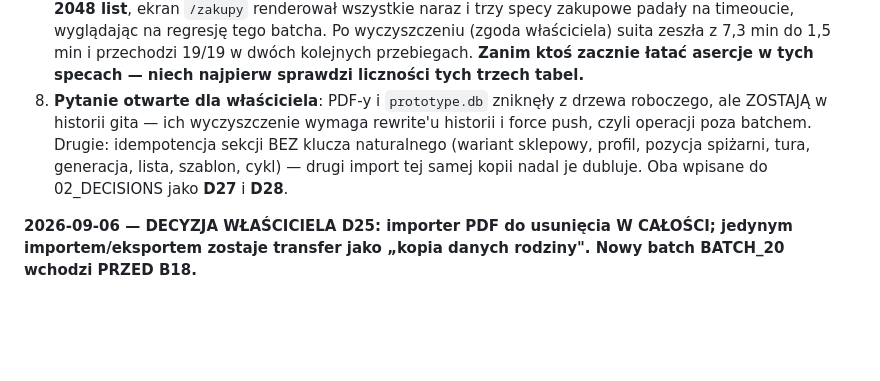
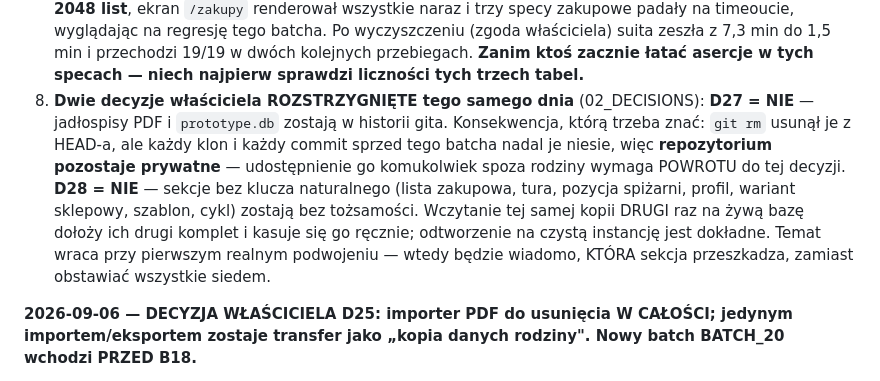
Before and after one commit to yautay/family-food-planner, a Markdown page: docs/implementation-plan/PROGRESS.md, the part around the change. Drawn GitHub-style; blank space fills up the shorter version.

Commit message:
docs(decisions): D27 i D28 rozstrzygnięte — obie NIE
D27 (czyszczenie jadłospisów PDF i prototype.db z historii gita): NIE.
Pliki zostają w historii, więc decyzja jest równoznaczna z tym, że
repozytorium pozostaje prywatne — udostępnienie go komukolwiek spoza
rodziny wymaga powrotu do tej decyzji, bo każdy klon i każdy commit
sprzed BATCH_20 nadal niesie dokument zdrowotny jednej osoby.

D28 (tożsamość sekcji kopii danych bez klucza naturalnego): NIE, zgodnie
z rekomendacją. Wczytanie tej samej kopii drugi raz na żywą bazę dołoży
drugi komplet list, tur, pozycji spiżarni i profili — kasuje się go
ręcznie; odtworzenie na czystą instancję jest dokładne co do sztuki.
Temat wraca przy pierwszym realnym podwojeniu, bo dopiero wtedy będzie
wiadomo, która z siedmiu sekcji naprawdę przeszkadza.

Zaktualizowane: 02_DECISIONS (oba wiersze przeniesione do „Zatwierdzone"),
dziennik PROGRESS i Completion notes karty BATCH_20.

Co-Authored-By: Claude Opus 5 <noreply@anthropic.com>

```diff
--- a/docs/implementation-plan/PROGRESS.md
+++ b/docs/implementation-plan/PROGRESS.md
@@ -105,12 +105,18 @@ Baza dev bez zmian w treści: `recipes` 5, `canonical_products` 22,
    z 7,3 min do 1,5 min i przechodzi 19/19 w dwóch kolejnych przebiegach.
    **Zanim ktoś zacznie łatać asercje w tych specach — niech najpierw sprawdzi
    liczności tych trzech tabel.**
-8. **Pytanie otwarte dla właściciela**: PDF-y i `prototype.db` zniknęły
-   z drzewa roboczego, ale ZOSTAJĄ w historii gita — ich wyczyszczenie wymaga
-   rewrite'u historii i force push, czyli operacji poza batchem. Drugie:
-   idempotencja sekcji BEZ klucza naturalnego (wariant sklepowy, profil, pozycja
-   spiżarni, tura, generacja, lista, szablon, cykl) — drugi import tej samej
-   kopii nadal je dubluje. Oba wpisane do 02_DECISIONS jako **D27** i **D28**.
+8. **Dwie decyzje właściciela ROZSTRZYGNIĘTE tego samego dnia** (02_DECISIONS):
+   **D27 = NIE** — jadłospisy PDF i `prototype.db` zostają w historii gita.
+   Konsekwencja, którą trzeba znać: `git rm` usunął je z HEAD-a, ale każdy klon
+   i każdy commit sprzed tego batcha nadal je niesie, więc **repozytorium
+   pozostaje prywatne** — udostępnienie go komukolwiek spoza rodziny wymaga
+   POWROTU do tej decyzji.
+   **D28 = NIE** — sekcje bez klucza naturalnego (lista zakupowa, tura, pozycja
+   spiżarni, profil, wariant sklepowy, szablon, cykl) zostają bez tożsamości.
+   Wczytanie tej samej kopii DRUGI raz na żywą bazę dołoży ich drugi komplet
+   i kasuje się go ręcznie; odtworzenie na czystą instancję jest dokładne.
+   Temat wraca przy pierwszym realnym podwojeniu — wtedy będzie wiadomo, KTÓRA
+   sekcja przeszkadza, zamiast obstawiać wszystkie siedem.
 
 **2026-09-06 — DECYZJA WŁAŚCICIELA D25: importer PDF do usunięcia W CAŁOŚCI;
 jedynym importem/eksportem zostaje transfer jako „kopia danych rodziny".
```
Also changed, not shown: docs/implementation-plan/02_DECISIONS.md (+2 -2 lines), 1 other file.
